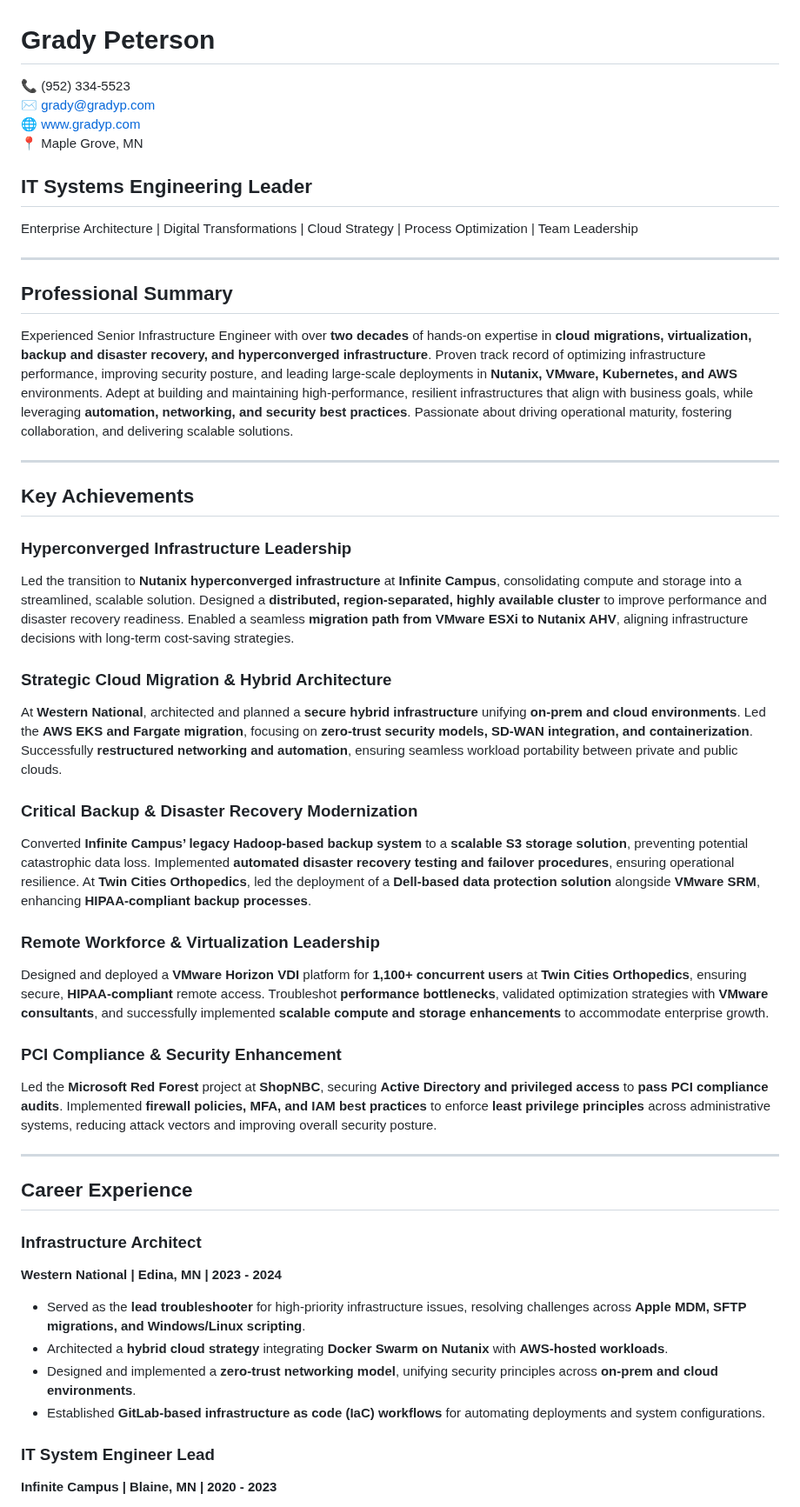
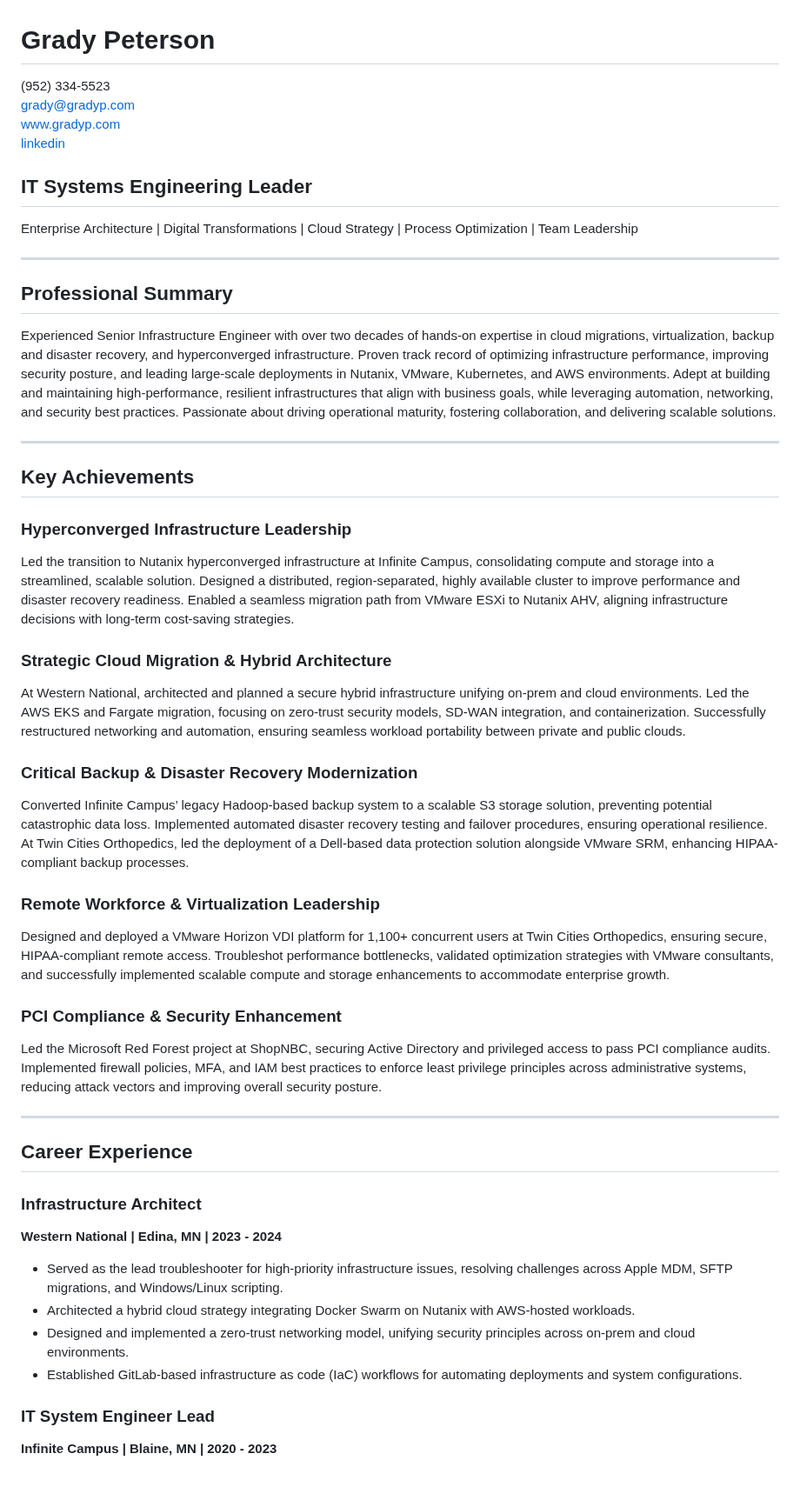
Before and after one commit to gpeterson78/gpeterson78.github.io, a Markdown page: gcp_engineer.md, the part around one of its changes. Shown at 87% size. Drawn GitHub-style; blank space fills up the shorter version.

```diff
--- a/gcp_engineer.md
+++ b/gcp_engineer.md
@@ -1,9 +1,9 @@
 # Grady Peterson
 
-📞 (952) 334-5523
-✉ [grady@gradyp.com](mailto:grady@gradyp.com)
-🌐 [www.gradyp.com](http://www.gradyp.com)
-📍 Maple Grove, MN
+(952) 334-5523
+[grady@gradyp.com](mailto:grady@gradyp.com)
+[www.gradyp.com](http://www.gradyp.com)
+[linkedin](https://www.linkedin.com/in/gradypeterson/)
 
 ## IT Systems Engineering Leader
 
@@ -13,7 +13,7 @@ Enterprise Architecture | Digital Transformations | Cloud Strategy | Process Opt
 
 ## Professional Summary
 
-Experienced Senior Infrastructure Engineer with over **two decades** of hands-on expertise in **cloud migrations, virtualization, backup and disaster recovery, and hyperconverged infrastructure**. Proven track record of optimizing infrastructure performance, improving security posture, and leading large-scale deployments in **Nutanix, VMware, Kubernetes, and AWS** environments. Adept at building and maintaining high-performance, resilient infrastructures that align with business goals, while leveraging **automation, networking, and security best practices**. Passionate about driving operational maturity, fostering collaboration, and delivering scalable solutions.
+Experienced Senior Infrastructure Engineer with over two decades of hands-on expertise in cloud migrations, virtualization, backup and disaster recovery, and hyperconverged infrastructure. Proven track record of optimizing infrastructure performance, improving security posture, and leading large-scale deployments in Nutanix, VMware, Kubernetes, and AWS environments. Adept at building and maintaining high-performance, resilient infrastructures that align with business goals, while leveraging automation, networking, and security best practices. Passionate about driving operational maturity, fostering collaboration, and delivering scalable solutions.
 
 ---
 
@@ -21,23 +21,23 @@ Experienced Senior Infrastructure Engineer with over **two decades** of hands-on
 
 ### Hyperconverged Infrastructure Leadership
 
-Led the transition to **Nutanix hyperconverged infrastructure** at **Infinite Campus**, consolidating compute and storage into a streamlined, scalable solution. Designed a **distributed, region-separated, highly available cluster** to improve performance and disaster recovery readiness. Enabled a seamless **migration path from VMware ESXi to Nutanix AHV**, aligning infrastructure decisions with long-term cost-saving strategies.
+Led the transition to Nutanix hyperconverged infrastructure at Infinite Campus, consolidating compute and storage into a streamlined, scalable solution. Designed a distributed, region-separated, highly available cluster to improve performance and disaster recovery readiness. Enabled a seamless migration path from VMware ESXi to Nutanix AHV, aligning infrastructure decisions with long-term cost-saving strategies.
 
 ### Strategic Cloud Migration & Hybrid Architecture
 
-At **Western National**, architected and planned a **secure hybrid infrastructure** unifying **on-prem and cloud environments**. Led the **AWS EKS and Fargate migration**, focusing on **zero-trust security models, SD-WAN integration, and containerization**. Successfully **restructured networking and automation**, ensuring seamless workload portability between private and public clouds.
+At Western National, architected and planned a secure hybrid infrastructure unifying on-prem and cloud environments. Led the AWS EKS and Fargate migration, focusing on zero-trust security models, SD-WAN integration, and containerization. Successfully restructured networking and automation, ensuring seamless workload portability between private and public clouds.
 
 ### Critical Backup & Disaster Recovery Modernization
 
-Converted **Infinite Campus’ legacy Hadoop-based backup system** to a **scalable S3 storage solution**, preventing potential catastrophic data loss. Implemented **automated disaster recovery testing and failover procedures**, ensuring operational resilience. At **Twin Cities Orthopedics**, led the deployment of a **Dell-based data protection solution** alongside **VMware SRM**, enhancing **HIPAA-compliant backup processes**.
+Converted Infinite Campus’ legacy Hadoop-based backup system to a scalable S3 storage solution, preventing potential catastrophic data loss. Implemented automated disaster recovery testing and failover procedures, ensuring operational resilience. At Twin Cities Orthopedics, led the deployment of a Dell-based data protection solution alongside VMware SRM, enhancing HIPAA-compliant backup processes.
 
 ### Remote Workforce & Virtualization Leadership
 
-Designed and deployed a **VMware Horizon VDI** platform for **1,100+ concurrent users** at **Twin Cities Orthopedics**, ensuring secure, **HIPAA-compliant** remote access. Troubleshot **performance bottlenecks**, validated optimization strategies with **VMware consultants**, and successfully implemented **scalable compute and storage enhancements** to accommodate enterprise growth.
+Designed and deployed a VMware Horizon VDI platform for 1,100+ concurrent users at Twin Cities Orthopedics, ensuring secure, HIPAA-compliant remote access. Troubleshot performance bottlenecks, validated optimization strategies with VMware consultants, and successfully implemented scalable compute and storage enhancements to accommodate enterprise growth.
 
 ### PCI Compliance & Security Enhancement
 
-Led the **Microsoft Red Forest** project at **ShopNBC**, securing **Active Directory and privileged access** to **pass PCI compliance audits**. Implemented **firewall policies, MFA, and IAM best practices** to enforce **least privilege principles** across administrative systems, reducing attack vectors and improving overall security posture.
+Led the Microsoft Red Forest project at ShopNBC, securing Active Directory and privileged access to pass PCI compliance audits. Implemented firewall policies, MFA, and IAM best practices to enforce least privilege principles across administrative systems, reducing attack vectors and improving overall security posture.
 
 ---
 
@@ -47,10 +47,10 @@ Led the **Microsoft Red Forest** project at **ShopNBC**, securing **Active Direc
 
 **Western National | Edina, MN | 2023 - 2024**
 
-- Served as the **lead troubleshooter** for high-priority infrastructure issues, resolving challenges across **Apple MDM, SFTP migrations, and Windows/Linux scripting**.
-- Architected a **hybrid cloud strategy** integrating **Docker Swarm on Nutanix** with **AWS-hosted workloads**.
-- Designed and implemented a **zero-trust networking model**, unifying security principles across **on-prem and cloud environments**.
-- Established **GitLab-based infrastructure as code (IaC) workflows** for automating deployments and system configurations.
+- Served as the lead troubleshooter for high-priority infrastructure issues, resolving challenges across Apple MDM, SFTP migrations, and Windows/Linux scripting.
+- Architected a hybrid cloud strategy integrating Docker Swarm on Nutanix with AWS-hosted workloads.
+- Designed and implemented a zero-trust networking model, unifying security principles across on-prem and cloud environments.
+- Established GitLab-based infrastructure as code (IaC) workflows for automating deployments and system configurations.
 
 ### **IT System Engineer Lead**
 
```
Also changed, not shown: other parts of gcp_engineer.md (+17 -25 lines), gcp_manager.md (+32 -38 lines), gcp_summary.md (added, +5 -0 lines).
